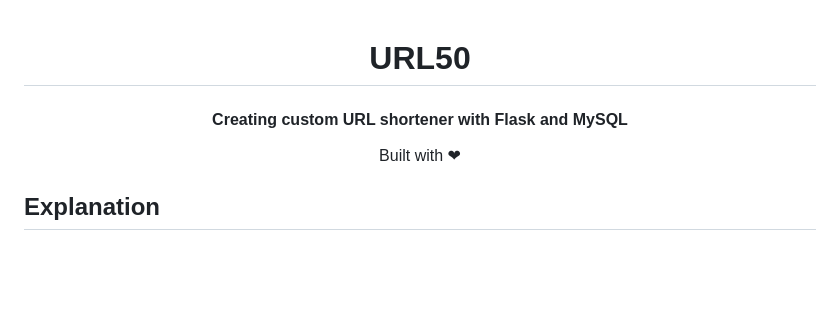
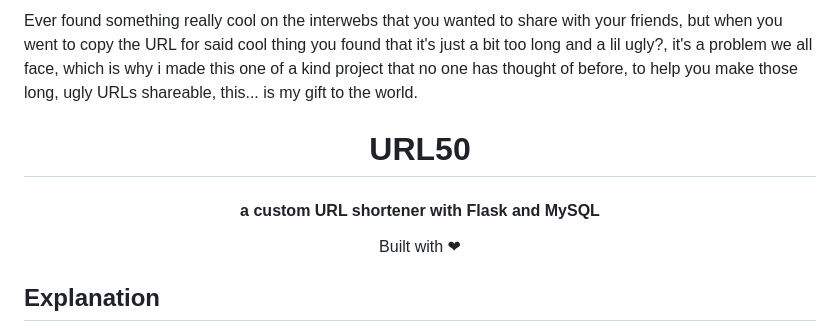
Before and after one commit to SufficientDaikon/URL-Shortner, a Markdown page: README.md, the part around the change. Drawn GitHub-style; blank space fills up the shorter version.

```diff
--- a/README.md
+++ b/README.md
@@ -1,8 +1,9 @@
+<p>Ever found something really cool on the interwebs that you wanted to share with your friends, but when you went to copy the URL for said cool thing you found that it's just a bit too long and a lil ugly?, it's a problem
+we all face, which is why i made this one of a kind project that no one has thought of before, to help you make those long, ugly URLs shareable, this... is my gift to the world.</p>
 <h1 align="center">
  URL50
 </h1>
-
-<h4 align="center">Creating custom URL shortener with Flask and MySQL</h4>
+<h4 align="center">a custom URL shortener with Flask and MySQL</h4>
 <p align="center">
  Built with ❤︎
 </p>
```
